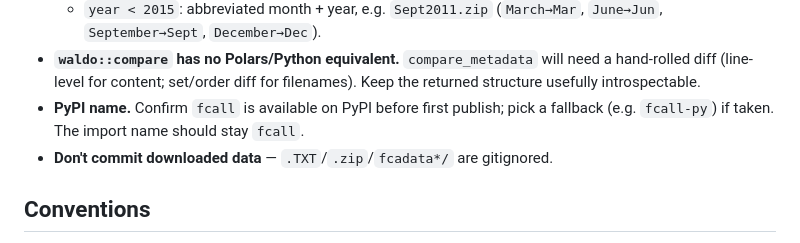
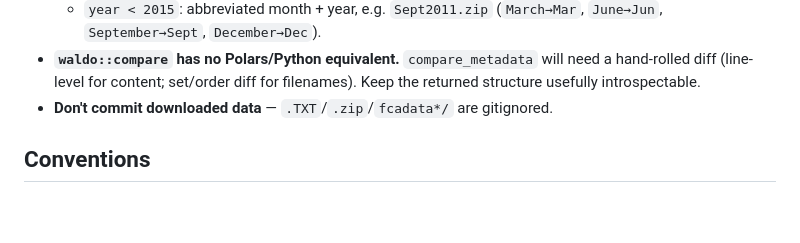
Before and after one commit to ketchbrookanalytics/fcall-py, a Markdown page: CLAUDE.md, the part around the change. Drawn GitHub-style; blank space fills up the shorter version.

Commit message:
Update CLAUDE.md
since we already published to PyPI previously

```diff
--- a/CLAUDE.md
+++ b/CLAUDE.md
@@ -166,8 +166,6 @@ multi-column expansion above. Datasets with no matching dict have no codes.
 - **`waldo::compare` has no Polars/Python equivalent.** `compare_metadata` will
   need a hand-rolled diff (line-level for content; set/order diff for filenames).
   Keep the returned structure usefully introspectable.
-- **PyPI name.** Confirm `fcall` is available on PyPI before first publish; pick
-  a fallback (e.g. `fcall-py`) if taken. The import name should stay `fcall`.
 - **Don't commit downloaded data** — `.TXT`/`.zip`/`fcadata*/` are gitignored.
 
 ## Conventions
```
